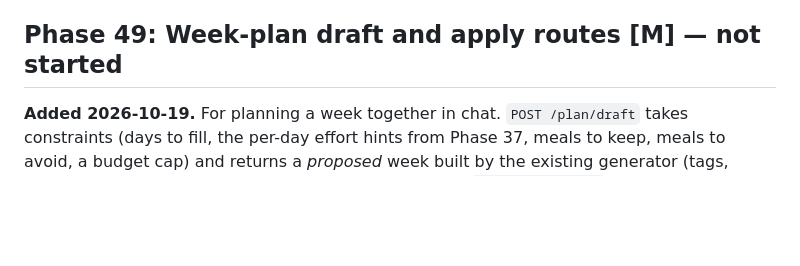
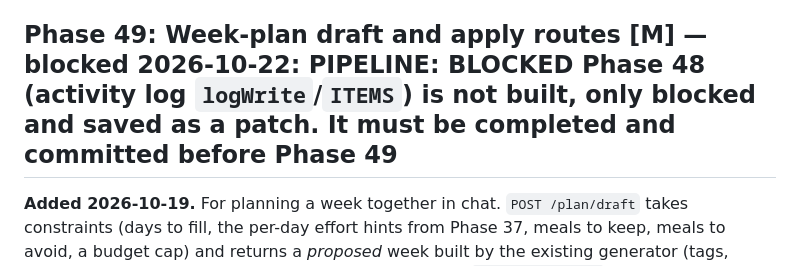
Before and after one commit to CMiller838/meal-planner, a Markdown page: docs/roadmap.md, the part around the change. GitHub-like rendering; blank space fills up the shorter version.

Commit message:
docs: phase49 blocked, work saved in logs/blocked-phase49-20261022-1638.patch
Co-Authored-By: Claude Sonnet 5.5 <noreply@anthropic.com>

```diff
--- a/docs/roadmap.md
+++ b/docs/roadmap.md
@@ -494,7 +494,7 @@ and which writes are exempt (one-tap logs such as "had it" are logged but need n
 **Verify:** undo of a pantry change returns the exact quantities; a stale undo is refused with a clear message; the log is
 append-only. Requires Phase 32. Assistant side: `notion_assistant` Phases 75 and 78.
 
-## Phase 49: Week-plan draft and apply routes [M] — not started
+## Phase 49: Week-plan draft and apply routes [M] — blocked 2026-10-22: PIPELINE: BLOCKED Phase 48 (activity log `logWrite`/`ITEMS`) is not built, only blocked and saved as a patch. It must be completed and committed before Phase 49
 
 **Added 2026-10-19.** For planning a week together in chat. `POST /plan/draft` takes constraints (days to fill, the per-day effort
 hints from Phase 37, meals to keep, meals to avoid, a budget cap) and returns a *proposed* week built by the existing generator
```
